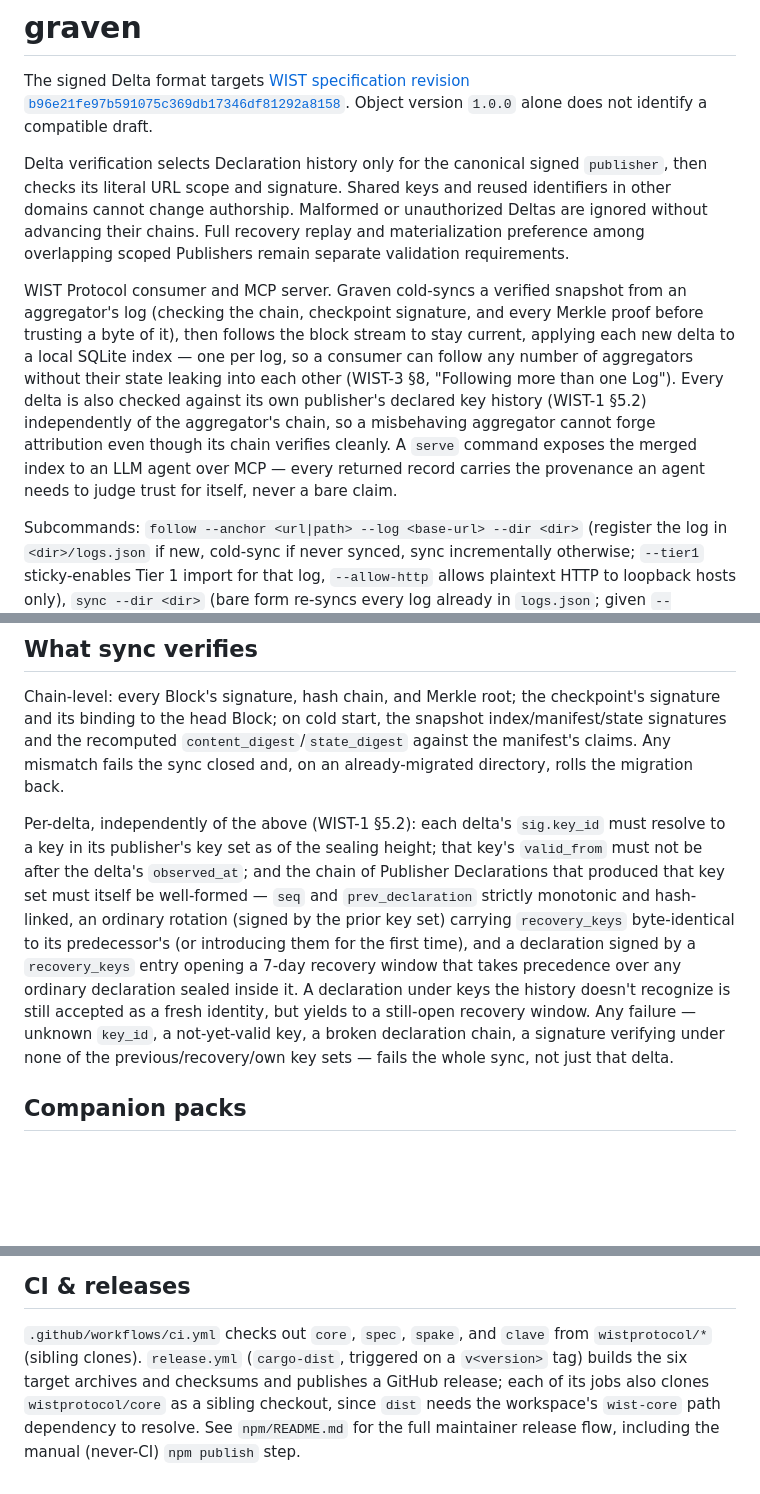
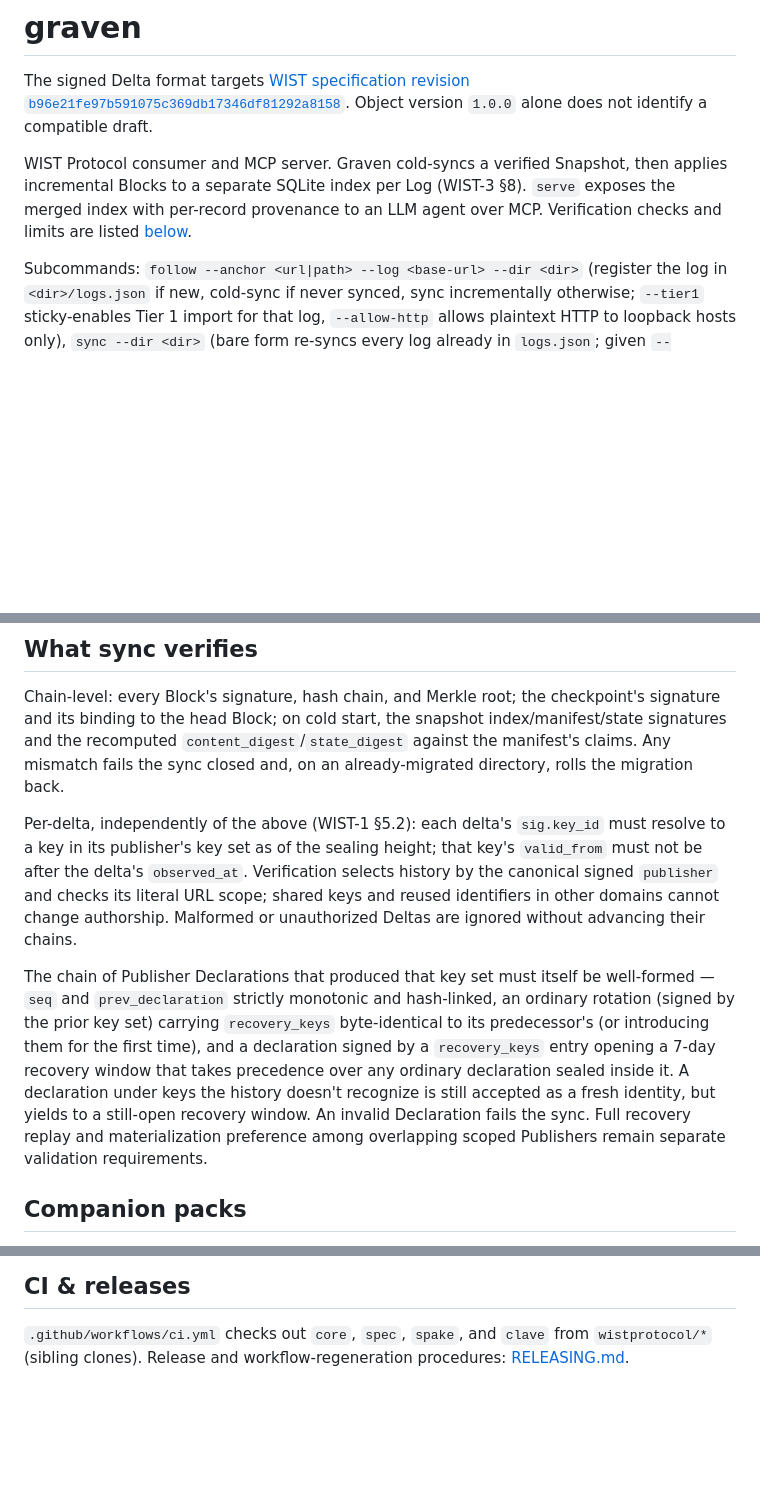
Before and after one commit to wistprotocol/graven, a Markdown page: README.md, 3 parts joined by grey strips. GitHub-like rendering; blank space fills up the shorter version.

Commit message:
docs: consolidate verification and release guidance
Assisted-by: GPT-6 (OpenAI) via Codex

```diff
--- a/README.md
+++ b/README.md
@@ -2,20 +2,11 @@
 
 The signed Delta format targets [WIST specification revision `b96e21fe97b591075c369db17346df81292a8158`](https://github.com/wistprotocol/spec/tree/b96e21fe97b591075c369db17346df81292a8158). Object version `1.0.0` alone does not identify a compatible draft.
 
-Delta verification selects Declaration history only for the canonical signed `publisher`, then checks its literal URL scope and signature. Shared keys and reused identifiers in other domains cannot change authorship. Malformed or unauthorized Deltas are ignored without advancing their chains. Full recovery replay and materialization preference among overlapping scoped Publishers remain separate validation requirements.
-
-WIST Protocol consumer and MCP server. Graven cold-syncs a verified snapshot
-from an aggregator's log (checking the chain, checkpoint signature, and
-every Merkle proof before trusting a byte of it), then follows the block
-stream to stay current, applying each new delta to a local SQLite index —
-one per log, so a consumer can follow any number of aggregators without
-their state leaking into each other (WIST-3 §8, "Following more than one
-Log"). Every delta is also checked against its own publisher's declared
-key history (WIST-1 §5.2) independently of the aggregator's chain, so a
-misbehaving aggregator cannot forge attribution even though its chain
-verifies cleanly. A `serve` command exposes the merged index to an LLM
-agent over MCP — every returned record carries the provenance an agent
-needs to judge trust for itself, never a bare claim.
+WIST Protocol consumer and MCP server. Graven cold-syncs a verified Snapshot,
+then applies incremental Blocks to a separate SQLite index per Log (WIST-3 §8).
+`serve` exposes the merged index with per-record provenance to an LLM agent
+over MCP. Verification checks and limits are listed
+[below](#what-sync-verifies).
 
 Subcommands: `follow --anchor <url|path> --log <base-url> --dir <dir>`
 (register the log in `<dir>/logs.json` if new, cold-sync if never synced,
@@ -55,7 +46,12 @@ rolls the migration back.
 Per-delta, independently of the above (WIST-1 §5.2): each delta's
 `sig.key_id` must resolve to a key in its publisher's key set as of the
 sealing height; that key's `valid_from` must not be after the delta's
-`observed_at`; and the chain of Publisher Declarations that produced that
+`observed_at`. Verification selects history by the canonical signed
+`publisher` and checks its literal URL scope; shared keys and reused
+identifiers in other domains cannot change authorship. Malformed or
+unauthorized Deltas are ignored without advancing their chains.
+
+The chain of Publisher Declarations that produced that
 key set must itself be well-formed — `seq` and `prev_declaration` strictly
 monotonic and hash-linked, an ordinary rotation (signed by the prior key
 set) carrying `recovery_keys` byte-identical to its predecessor's (or
@@ -63,10 +59,9 @@ introducing them for the first time), and a declaration signed by a
 `recovery_keys` entry opening a 7-day recovery window that takes
 precedence over any ordinary declaration sealed inside it. A declaration
 under keys the history doesn't recognize is still accepted as a fresh
-identity, but yields to a still-open recovery window. Any failure —
-unknown `key_id`, a not-yet-valid key, a broken declaration chain, a
-signature verifying under none of the previous/recovery/own key sets —
-fails the whole sync, not just that delta.
+identity, but yields to a still-open recovery window. An invalid Declaration
+fails the sync. Full recovery replay and materialization preference among
+overlapping scoped Publishers remain separate validation requirements.
 
 ## Companion packs
 
@@ -160,9 +155,4 @@ logbook & distribution (sync, snapshots, proofs).
 
 `.github/workflows/ci.yml` checks out `core`, `spec`, `spake`, and `clave`
 from `wistprotocol/*` (sibling clones).
-`release.yml` (`cargo-dist`, triggered on a `v<version>` tag) builds the
-six target archives and checksums and publishes a GitHub release; each of
-its jobs also clones `wistprotocol/core` as a sibling checkout, since
-`dist` needs the workspace's `wist-core` path dependency to resolve. See
-`npm/README.md` for the full maintainer release flow, including the
-manual (never-CI) `npm publish` step.
+Release and workflow-regeneration procedures: [RELEASING.md](RELEASING.md).
```
